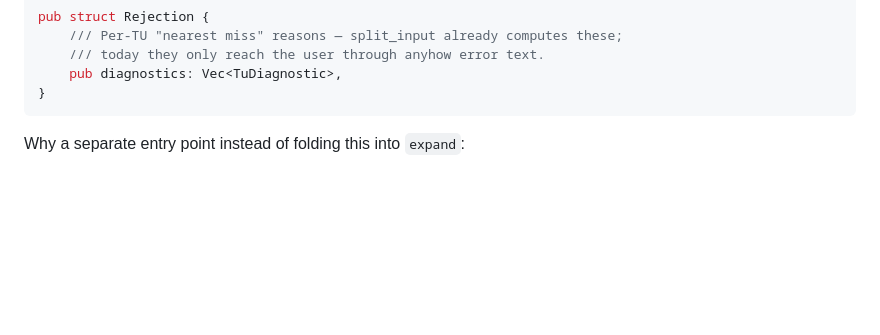
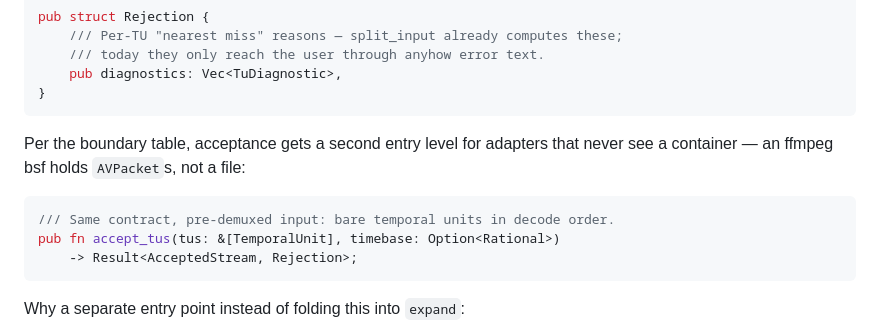
Before and after one commit to dragobit/av1-stillcast, a Markdown page: docs/integration-api.md, the part around one of its changes. Rendered like a GitHub page; blank space fills up the shorter version.

````diff
--- a/docs/integration-api.md
+++ b/docs/integration-api.md
@@ -82,6 +115,15 @@ pub struct Rejection {
     /// today they only reach the user through anyhow error text.
     pub diagnostics: Vec<TuDiagnostic>,
 }
+```
+
+Per the boundary table, acceptance gets a second entry level for adapters
+that never see a container — an ffmpeg bsf holds `AVPacket`s, not a file:
+
+```rust
+/// Same contract, pre-demuxed input: bare temporal units in decode order.
+pub fn accept_tus(tus: &[TemporalUnit], timebase: Option<Rational>)
+    -> Result<AcceptedStream, Rejection>;
 ```
 
 Why a separate entry point instead of folding this into `expand`:
````
Also changed, not shown: other parts of docs/integration-api.md (+38 -5 lines).
